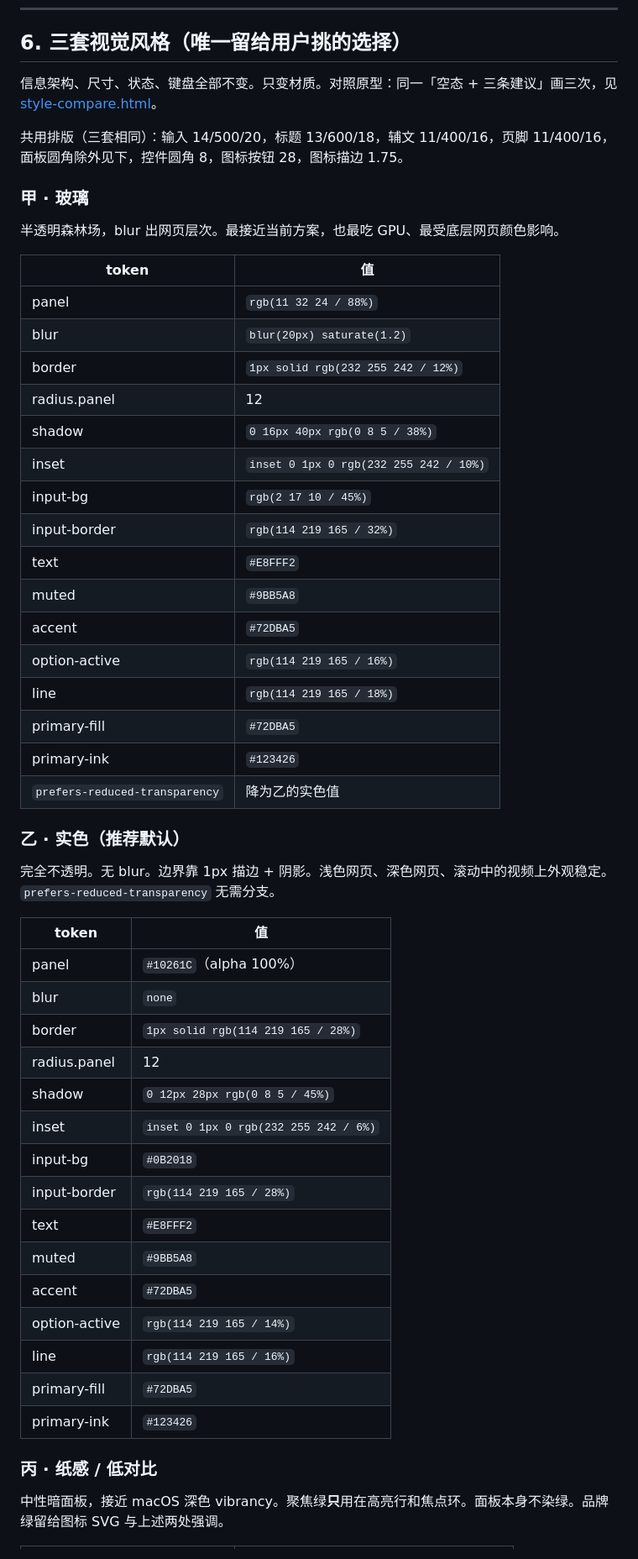
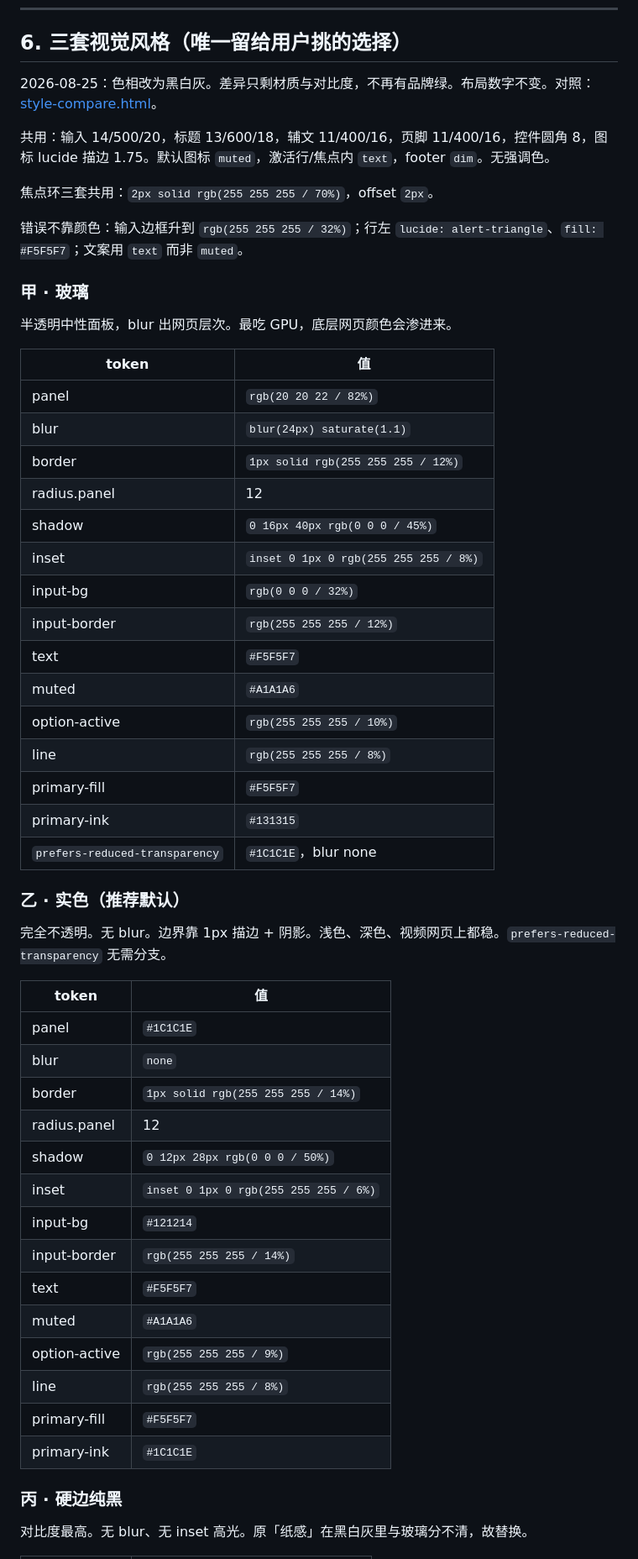
Before and after one commit to ConteMan/foscen, a Markdown page: docs/design/omnibar.md, the part around one of its changes. Shown at 84% size. GitHub-like rendering.

Commit message:
docs(design): 重写覆盖层三套中性视觉变体
甲玻璃、乙实色、丙硬边纯黑只差材质与对比度；焦点环改为白 70%，错误不再用红色。

```diff
--- a/docs/design/omnibar.md
+++ b/docs/design/omnibar.md
@@ -201,56 +201,58 @@ Tab 在 header 关闭、tablist、内容控件间循环。tablist 左右箭头
 
 ## 6. 三套视觉风格（唯一留给用户挑的选择）
 
-信息架构、尺寸、状态、键盘全部不变。只变材质。对照原型：同一「空态 + 三条建议」画三次，见 [style-compare.html](style-compare.html)。
+2026-08-25：色相改为黑白灰。差异只剩材质与对比度，不再有品牌绿。布局数字不变。对照：[style-compare.html](style-compare.html)。
 
-共用排版（三套相同）：输入 14/500/20，标题 13/600/18，辅文 11/400/16，页脚 11/400/16，面板圆角除外见下，控件圆角 8，图标按钮 28，图标描边 1.75。
+共用：输入 14/500/20，标题 13/600/18，辅文 11/400/16，页脚 11/400/16，控件圆角 8，图标 lucide 描边 1.75。默认图标 `muted`，激活行/焦点内 `text`，footer `dim`。无强调色。
+
+焦点环三套共用：`2px solid rgb(255 255 255 / 70%)`，offset `2px`。
+
+错误不靠颜色：输入边框升到 `rgb(255 255 255 / 32%)`；行左 `lucide: alert-triangle`、`fill: #F5F5F7`；文案用 `text` 而非 `muted`。
 
 ### 甲 · 玻璃
 
-半透明森林场，blur 出网页层次。最接近当前方案，也最吃 GPU、最受底层网页颜色影响。
+半透明中性面板，blur 出网页层次。最吃 GPU，底层网页颜色会渗进来。
 
-| token                          | 值                                     |
-| ------------------------------ | -------------------------------------- |
-| panel                          | `rgb(11 32 24 / 88%)`                  |
-| blur                           | `blur(20px) saturate(1.2)`             |
-| border                         | `1px solid rgb(232 255 242 / 12%)`     |
-| radius.panel                   | 12                                     |
-| shadow                         | `0 16px 40px rgb(0 8 5 / 38%)`         |
-| inset                          | `inset 0 1px 0 rgb(232 255 242 / 10%)` |
-| input-bg                       | `rgb(2 17 10 / 45%)`                   |
-| input-border                   | `rgb(114 219 165 / 32%)`               |
-| text                           | `#E8FFF2`                              |
-| muted                          | `#9BB5A8`                              |
-| accent                         | `#72DBA5`                              |
-| option-active                  | `rgb(114 219 165 / 16%)`               |
-| line                           | `rgb(114 219 165 / 18%)`               |
-| primary-fill                   | `#72DBA5`                              |
-| primary-ink                    | `#123426`                              |
-| `prefers-reduced-transparency` | 降为乙的实色值                         |
+| token                          | 值                                    |
+| ------------------------------ | ------------------------------------- |
+| panel                          | `rgb(20 20 22 / 82%)`                 |
+| blur                           | `blur(24px) saturate(1.1)`            |
+| border                         | `1px solid rgb(255 255 255 / 12%)`    |
+| radius.panel                   | 12                                    |
+| shadow                         | `0 16px 40px rgb(0 0 0 / 45%)`        |
+| inset                          | `inset 0 1px 0 rgb(255 255 255 / 8%)` |
+| input-bg                       | `rgb(0 0 0 / 32%)`                    |
+| input-border                   | `rgb(255 255 255 / 12%)`              |
+| text                           | `#F5F5F7`                             |
+| muted                          | `#A1A1A6`                             |
+| option-active                  | `rgb(255 255 255 / 10%)`              |
+| line                           | `rgb(255 255 255 / 8%)`               |
+| primary-fill                   | `#F5F5F7`                             |
+| primary-ink                    | `#131315`                             |
+| `prefers-reduced-transparency` | `#1C1C1E`，blur none                  |
 
 ### 乙 · 实色（推荐默认）
 
-完全不透明。无 blur。边界靠 1px 描边 + 阴影。浅色网页、深色网页、滚动中的视频上外观稳定。`prefers-reduced-transparency` 无需分支。
+完全不透明。无 blur。边界靠 1px 描边 + 阴影。浅色、深色、视频网页上都稳。`prefers-reduced-transparency` 无需分支。
 
 | token         | 值                                    |
 | ------------- | ------------------------------------- |
-| panel         | `#10261C`（alpha 100%）               |
+| panel         | `#1C1C1E`                             |
 | blur          | `none`                                |
-| border        | `1px solid rgb(114 219 165 / 28%)`    |
+| border        | `1px solid rgb(255 255 255 / 14%)`    |
 | radius.panel  | 12                                    |
-| shadow        | `0 12px 28px rgb(0 8 5 / 45%)`        |
-| inset         | `inset 0 1px 0 rgb(232 255 242 / 6%)` |
-| input-bg      | `#0B2018`                             |
-| input-border  | `rgb(114 219 165 / 28%)`              |
-| text          | `#E8FFF2`                             |
-| muted         | `#9BB5A8`                             |
-| accent        | `#72DBA5`                             |
-| option-active | `rgb(114 219 165 / 14%)`              |
-| line          | `rgb(114 219 165 / 16%)`              |
-| primary-fill  | `#72DBA5`                             |
-| primary-ink   | `#123426`                             |
+| shadow        | `0 12px 28px rgb(0 0 0 / 50%)`        |
+| inset         | `inset 0 1px 0 rgb(255 255 255 / 6%)` |
+| input-bg      | `#121214`                             |
+| input-border  | `rgb(255 255 255 / 14%)`              |
+| text          | `#F5F5F7`                             |
+| muted         | `#A1A1A6`                             |
+| option-active | `rgb(255 255 255 / 9%)`               |
+| line          | `rgb(255 255 255 / 8%)`               |
+| primary-fill  | `#F5F5F7`                             |
+| primary-ink   | `#1C1C1E`                             |
 
-### 丙 · 纸感 / 低对比
+### 丙 · 硬边纯黑
 
-中性暗面板，接近 macOS 深色 vibrancy。聚焦绿**只**用在高亮行和焦点环。面板本身不染绿。品牌绿留给图标 SVG 与上述两处强调。
+对比度最高。无 blur、无 inset 高光。原「纸感」在黑白灰里与玻璃分不清，故替换。
 
```
Also changed, not shown: other parts of docs/design/omnibar.md (+17 -21 lines).
